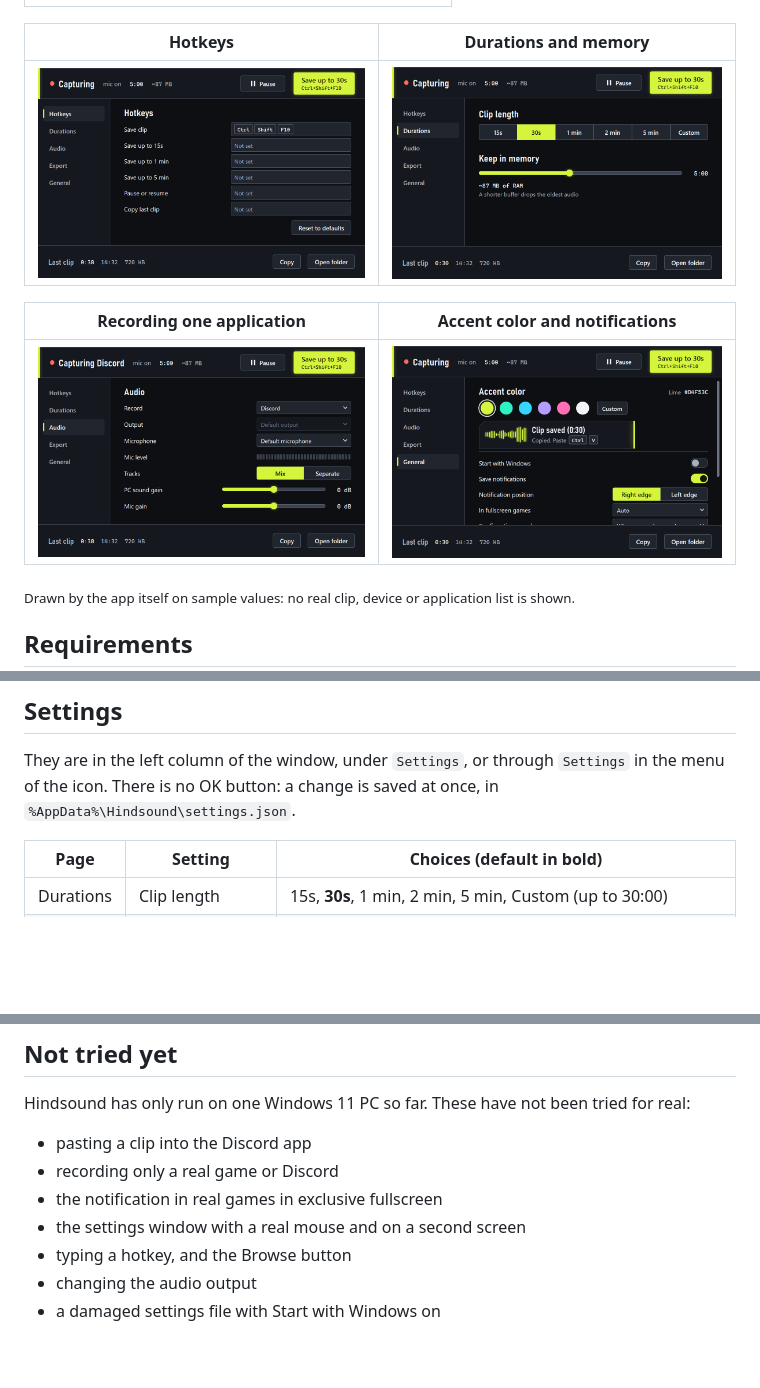
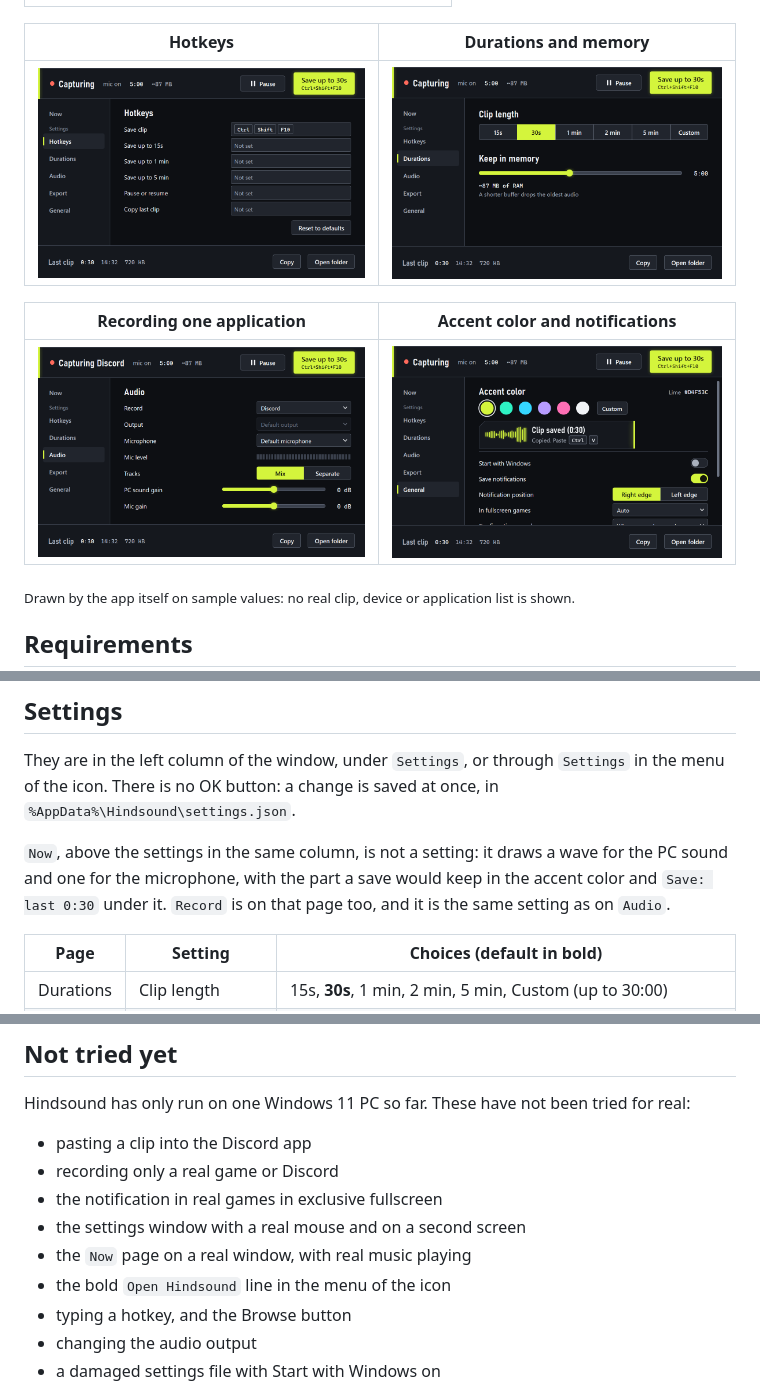
Before and after one commit to quelquun667/hindsound, a Markdown page: README.md, 3 parts joined by grey strips. GitHub-like rendering; pictures changed too: assets/screenshots/settings-audio-one-app.png, assets/screenshots/settings-durations.png, assets/screenshots/settings-general.png; blank space fills up the shorter version.

Commit message:
Show the Now row in the settings screenshots, and say in the README what Now shows and what has not been tried on it

```diff
--- a/README.md
+++ b/README.md
@@ -197,6 +197,8 @@ You can change them all in Settings > Hotkeys. If another app already holds a co
 
 They are in the left column of the window, under `Settings`, or through `Settings` in the menu of the icon. There is no OK button: a change is saved at once, in `%AppData%\Hindsound\settings.json`.
 
+`Now`, above the settings in the same column, is not a setting: it draws a wave for the PC sound and one for the microphone, with the part a save would keep in the accent color and `Save: last 0:30` under it. `Record` is on that page too, and it is the same setting as on `Audio`.
+
 | Page | Setting | Choices (default in bold) |
 | --- | --- | --- |
 | Durations | Clip length | 15s, **30s**, 1 min, 2 min, 5 min, Custom (up to 30:00) |
@@ -307,6 +309,8 @@ Hindsound has only run on one Windows 11 PC so far. These have not been tried fo
 - recording only a real game or Discord
 - the notification in real games in exclusive fullscreen
 - the settings window with a real mouse and on a second screen
+- the `Now` page on a real window, with real music playing
+- the bold `Open Hindsound` line in the menu of the icon
 - typing a hotkey, and the Browse button
 - changing the audio output
 - a damaged settings file with Start with Windows on
```
Also changed, not shown: 1 other file.
